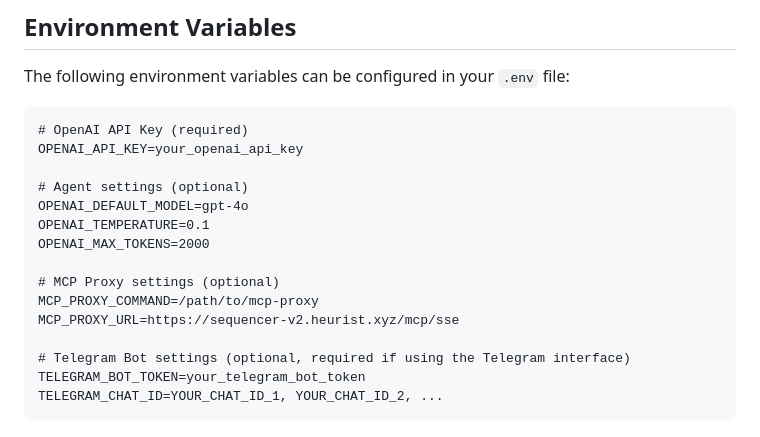
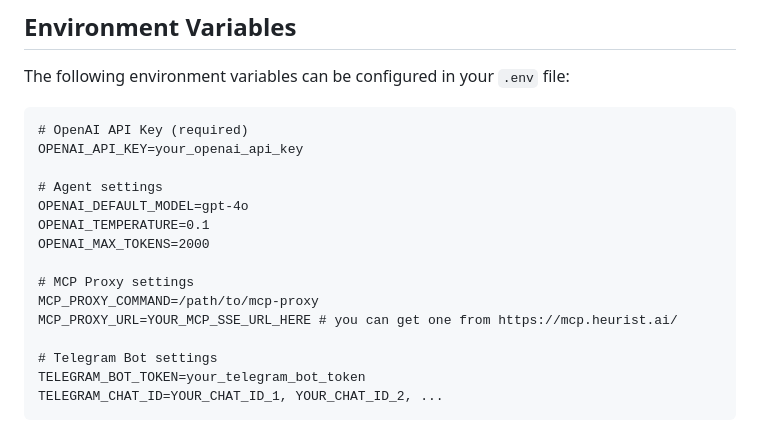
Before and after one commit to heurist-network/dev-examples, a Markdown page: mesh-agents/BlockBeak-TelegramBot/README.md, the part around the change. Drawn GitHub-style.

````diff
--- a/mesh-agents/BlockBeak-TelegramBot/README.md
+++ b/mesh-agents/BlockBeak-TelegramBot/README.md
@@ -120,16 +120,16 @@ The following environment variables can be configured in your `.env` file:
 # OpenAI API Key (required)
 OPENAI_API_KEY=your_openai_api_key
 
-# Agent settings (optional)
+# Agent settings
 OPENAI_DEFAULT_MODEL=gpt-4o
 OPENAI_TEMPERATURE=0.1
 OPENAI_MAX_TOKENS=2000
 
-# MCP Proxy settings (optional)
+# MCP Proxy settings
 MCP_PROXY_COMMAND=/path/to/mcp-proxy
-MCP_PROXY_URL=https://sequencer-v2.heurist.xyz/mcp/sse
+MCP_PROXY_URL=YOUR_MCP_SSE_URL_HERE # you can get one from https://mcp.heurist.ai/
 
-# Telegram Bot settings (optional, required if using the Telegram interface)
+# Telegram Bot settings
 TELEGRAM_BOT_TOKEN=your_telegram_bot_token
 TELEGRAM_CHAT_ID=YOUR_CHAT_ID_1, YOUR_CHAT_ID_2, ...
 ```
````
